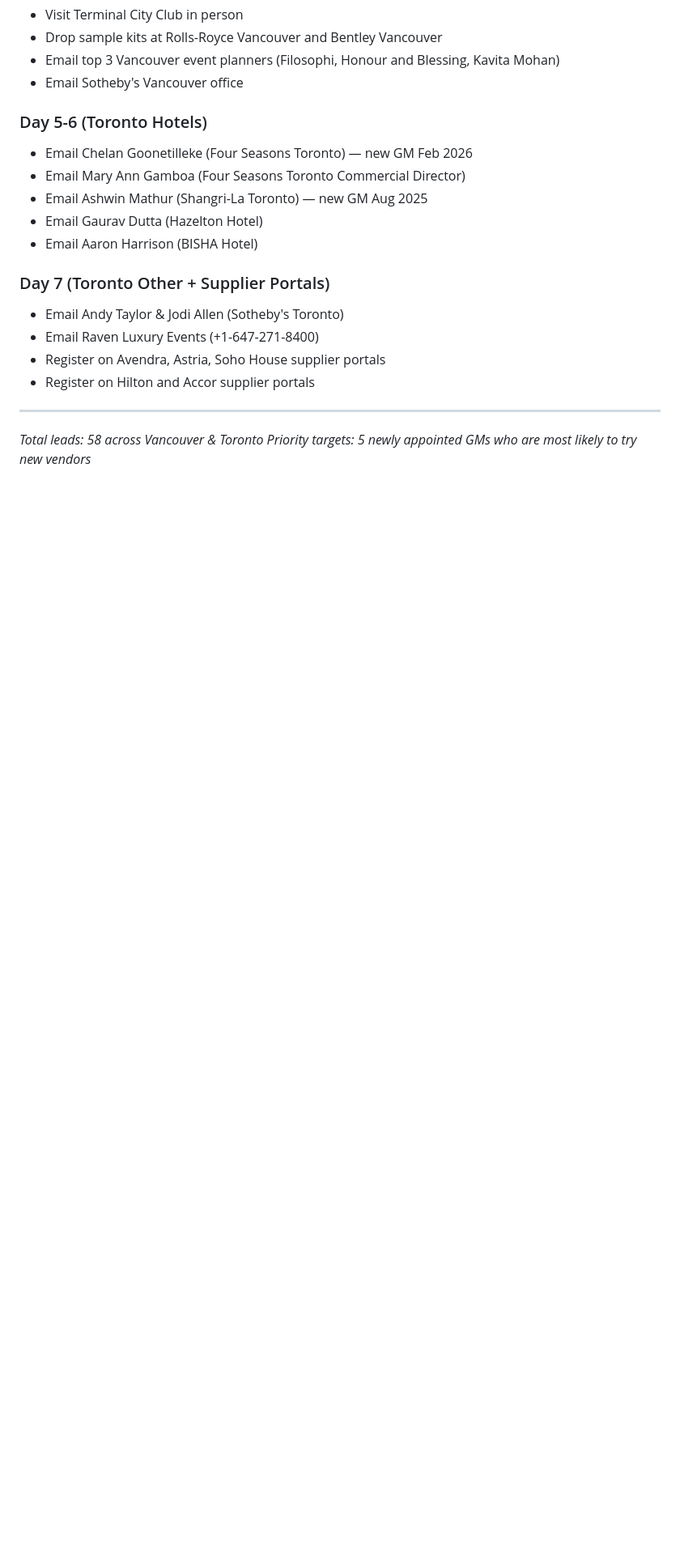
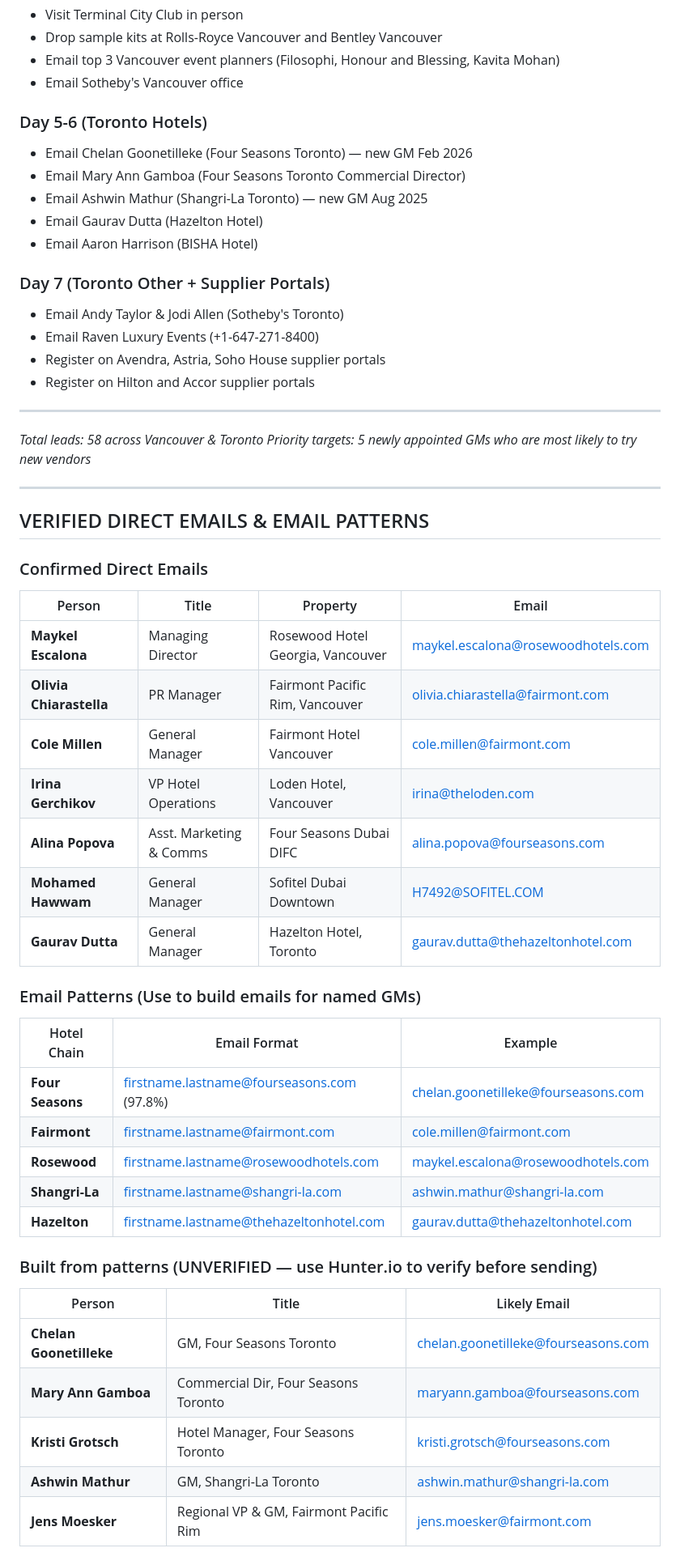
Before and after one commit to Goldrock777/goldybrown, a Markdown page: LEADS-VAN-TOR.md, the part around the change. Shown at 81% size. Drawn GitHub-style; blank space fills up the shorter version.

Commit message:
Add verified emails and email patterns to Vancouver/Toronto leads
7 confirmed direct emails plus email format patterns for Four Seasons,
Fairmont, Rosewood, Shangri-La, and Hazelton to build remaining emails.

https://claude.ai/code/session_01HnLmNBVrX8j8QaPrRbnGE7

```diff
--- a/LEADS-VAN-TOR.md
+++ b/LEADS-VAN-TOR.md
@@ -222,3 +222,36 @@ goldybrown.com
 
 *Total leads: 58 across Vancouver & Toronto*
 *Priority targets: 5 newly appointed GMs who are most likely to try new vendors*
+
+---
+
+## VERIFIED DIRECT EMAILS & EMAIL PATTERNS
+
+### Confirmed Direct Emails
+| Person | Title | Property | Email |
+|--------|-------|----------|-------|
+| **Maykel Escalona** | Managing Director | Rosewood Hotel Georgia, Vancouver | maykel.escalona@rosewoodhotels.com |
+| **Olivia Chiarastella** | PR Manager | Fairmont Pacific Rim, Vancouver | olivia.chiarastella@fairmont.com |
+| **Cole Millen** | General Manager | Fairmont Hotel Vancouver | cole.millen@fairmont.com |
+| **Irina Gerchikov** | VP Hotel Operations | Loden Hotel, Vancouver | irina@theloden.com |
+| **Alina Popova** | Asst. Marketing & Comms | Four Seasons Dubai DIFC | alina.popova@fourseasons.com |
+| **Mohamed Hawwam** | General Manager | Sofitel Dubai Downtown | H7492@SOFITEL.COM |
+| **Gaurav Dutta** | General Manager | Hazelton Hotel, Toronto | gaurav.dutta@thehazeltonhotel.com |
+
+### Email Patterns (Use to build emails for named GMs)
+| Hotel Chain | Email Format | Example |
+|-------------|-------------|---------|
+| **Four Seasons** | firstname.lastname@fourseasons.com (97.8%) | chelan.goonetilleke@fourseasons.com |
+| **Fairmont** | firstname.lastname@fairmont.com | cole.millen@fairmont.com |
+| **Rosewood** | firstname.lastname@rosewoodhotels.com | maykel.escalona@rosewoodhotels.com |
+| **Shangri-La** | firstname.lastname@shangri-la.com | ashwin.mathur@shangri-la.com |
+| **Hazelton** | firstname.lastname@thehazeltonhotel.com | gaurav.dutta@thehazeltonhotel.com |
+
+### Built from patterns (UNVERIFIED — use Hunter.io to verify before sending)
+| Person | Title | Likely Email |
+|--------|-------|-------------|
+| **Chelan Goonetilleke** | GM, Four Seasons Toronto | chelan.goonetilleke@fourseasons.com |
+| **Mary Ann Gamboa** | Commercial Dir, Four Seasons Toronto | maryann.gamboa@fourseasons.com |
+| **Kristi Grotsch** | Hotel Manager, Four Seasons Toronto | kristi.grotsch@fourseasons.com |
+| **Ashwin Mathur** | GM, Shangri-La Toronto | ashwin.mathur@shangri-la.com |
+| **Jens Moesker** | Regional VP & GM, Fairmont Pacific Rim | jens.moesker@fairmont.com |
```
